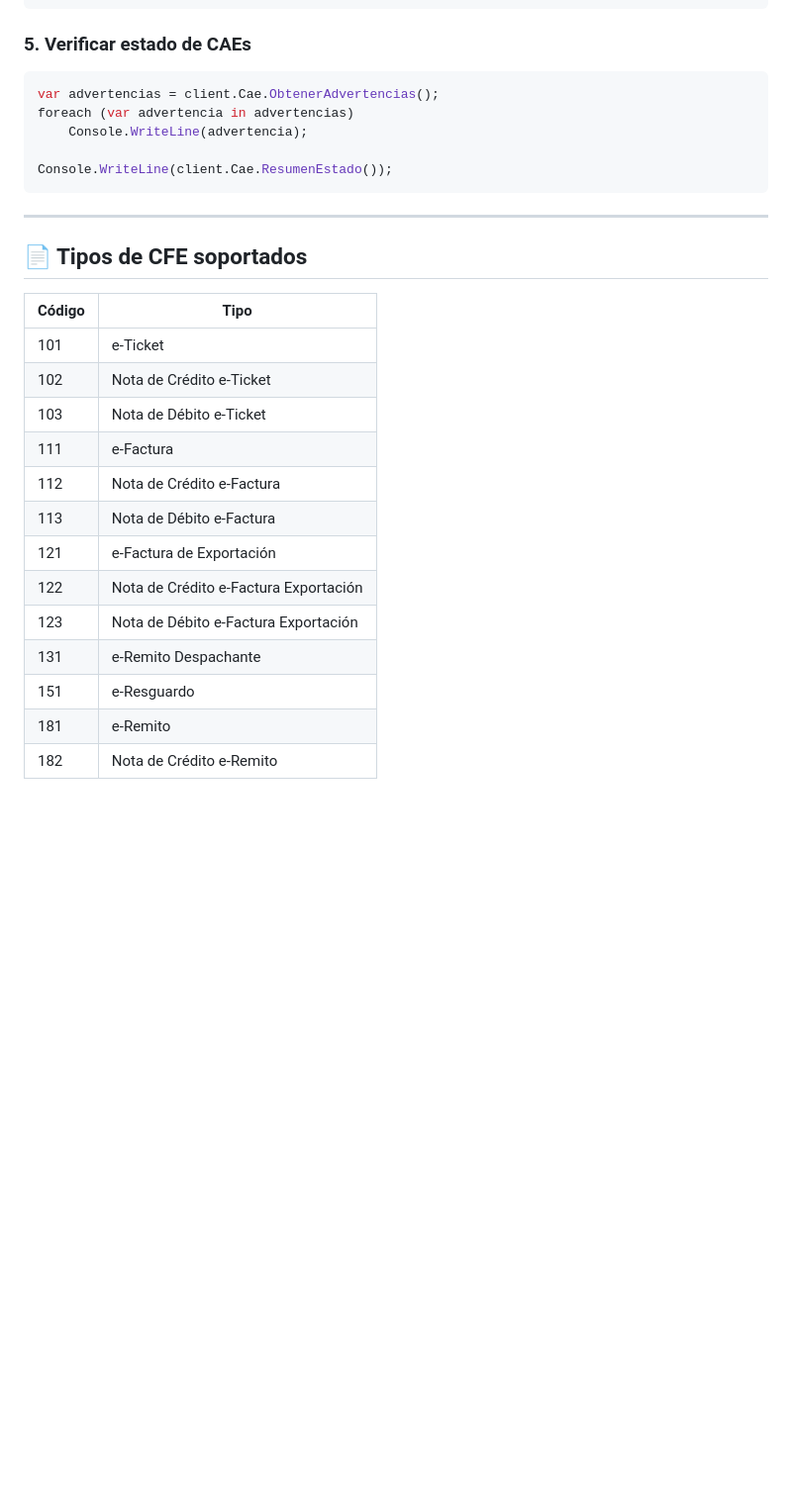
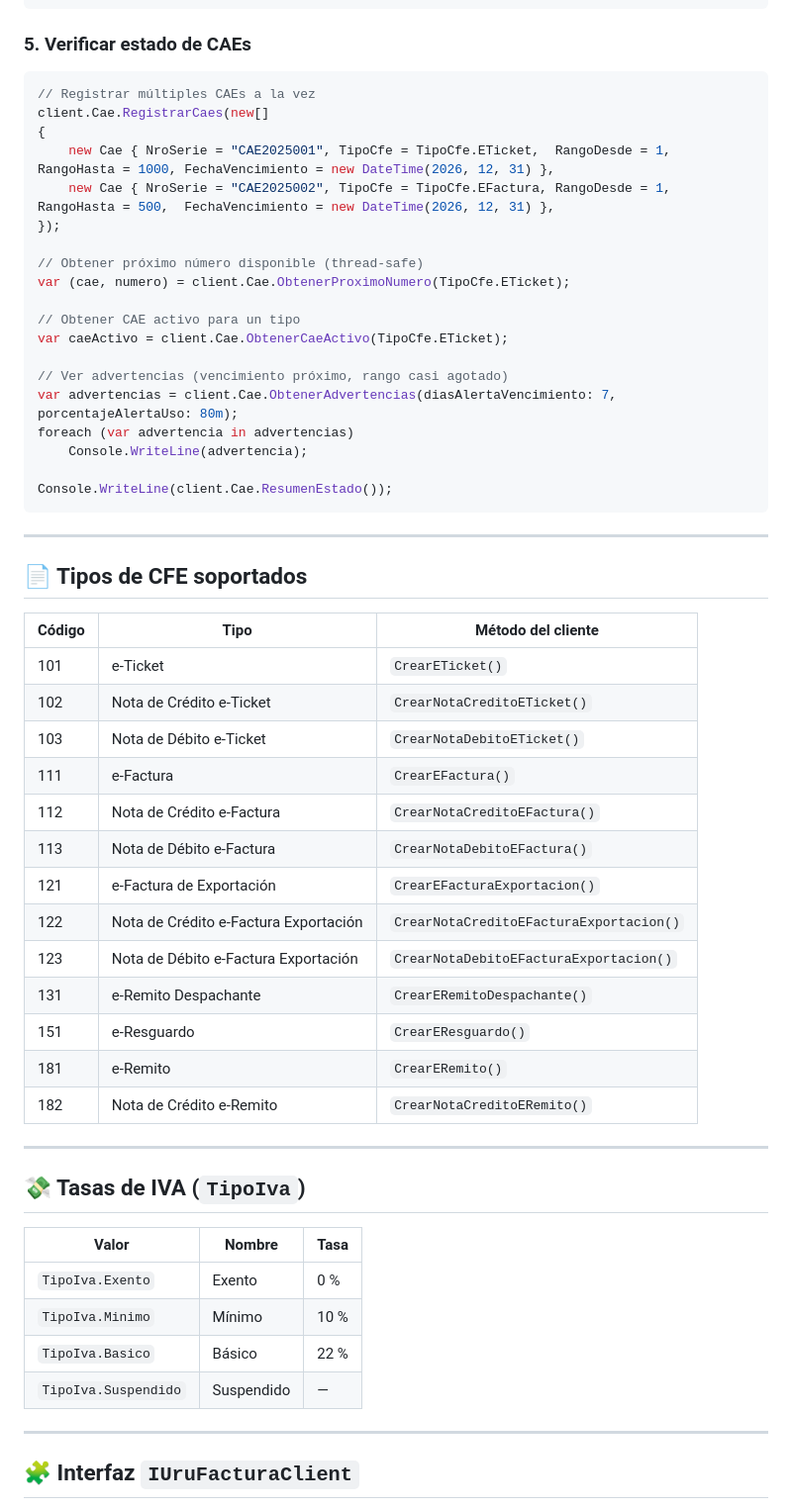
Before and after one commit to MathiasGonzalez/UruFacturaSDK, a Markdown page: README.md, the part around one of its changes. Shown at 99% size. GitHub-like rendering; blank space fills up the shorter version.

````diff
--- a/README.md
+++ b/README.md
@@ -141,7 +166,21 @@ nc.Detalle.Add(new LineaDetalle
 ### 5. Verificar estado de CAEs
 
 ```csharp
-var advertencias = client.Cae.ObtenerAdvertencias();
+// Registrar múltiples CAEs a la vez
+client.Cae.RegistrarCaes(new[]
+{
+    new Cae { NroSerie = "CAE2025001", TipoCfe = TipoCfe.ETicket,  RangoDesde = 1, RangoHasta = 1000, FechaVencimiento = new DateTime(2026, 12, 31) },
+    new Cae { NroSerie = "CAE2025002", TipoCfe = TipoCfe.EFactura, RangoDesde = 1, RangoHasta = 500,  FechaVencimiento = new DateTime(2026, 12, 31) },
+});
+
+// Obtener próximo número disponible (thread-safe)
+var (cae, numero) = client.Cae.ObtenerProximoNumero(TipoCfe.ETicket);
+
+// Obtener CAE activo para un tipo
+var caeActivo = client.Cae.ObtenerCaeActivo(TipoCfe.ETicket);
+
+// Ver advertencias (vencimiento próximo, rango casi agotado)
+var advertencias = client.Cae.ObtenerAdvertencias(diasAlertaVencimiento: 7, porcentajeAlertaUso: 80m);
 foreach (var advertencia in advertencias)
     Console.WriteLine(advertencia);
 
@@ -152,18 +191,34 @@ Console.WriteLine(client.Cae.ResumenEstado());
 
 ## 📄 Tipos de CFE soportados
 
-| Código | Tipo |
-|--------|------|
-| 101 | e-Ticket |
-| 102 | Nota de Crédito e-Ticket |
-| 103 | Nota de Débito e-Ticket |
-| 111 | e-Factura |
-| 112 | Nota de Crédito e-Factura |
-| 113 | Nota de Débito e-Factura |
-| 121 | e-Factura de Exportación |
-| 122 | Nota de Crédito e-Factura Exportación |
-| 123 | Nota de Débito e-Factura Exportación |
-| 131 | e-Remito Despachante |
-| 151 | e-Resguardo |
-| 181 | e-Remito |
-| 182 | Nota de Crédito e-Remito |
+| Código | Tipo | Método del cliente |
+|--------|------|-------------------|
+| 101 | e-Ticket | `CrearETicket()` |
+| 102 | Nota de Crédito e-Ticket | `CrearNotaCreditoETicket()` |
+| 103 | Nota de Débito e-Ticket | `CrearNotaDebitoETicket()` |
+| 111 | e-Factura | `CrearEFactura()` |
+| 112 | Nota de Crédito e-Factura | `CrearNotaCreditoEFactura()` |
+| 113 | Nota de Débito e-Factura | `CrearNotaDebitoEFactura()` |
+| 121 | e-Factura de Exportación | `CrearEFacturaExportacion()` |
+| 122 | Nota de Crédito e-Factura Exportación | `CrearNotaCreditoEFacturaExportacion()` |
+| 123 | Nota de Débito e-Factura Exportación | `CrearNotaDebitoEFacturaExportacion()` |
+| 131 | e-Remito Despachante | `CrearERemitoDespachante()` |
+| 151 | e-Resguardo | `CrearEResguardo()` |
+| 181 | e-Remito | `CrearERemito()` |
+| 182 | Nota de Crédito e-Remito | `CrearNotaCreditoERemito()` |
+
+---
+
+## 💸 Tasas de IVA (`TipoIva`)
+
+| Valor | Nombre | Tasa |
+|-------|--------|------|
+| `TipoIva.Exento` | Exento | 0 % |
+| `TipoIva.Minimo` | Mínimo | 10 % |
+| `TipoIva.Basico` | Básico | 22 % |
+| `TipoIva.Suspendido` | Suspendido | — |
+
+---
+
+## 🧩 Interfaz `IUruFacturaClient`
+
````
Also changed, not shown: other parts of README.md (+65 -9 lines).
